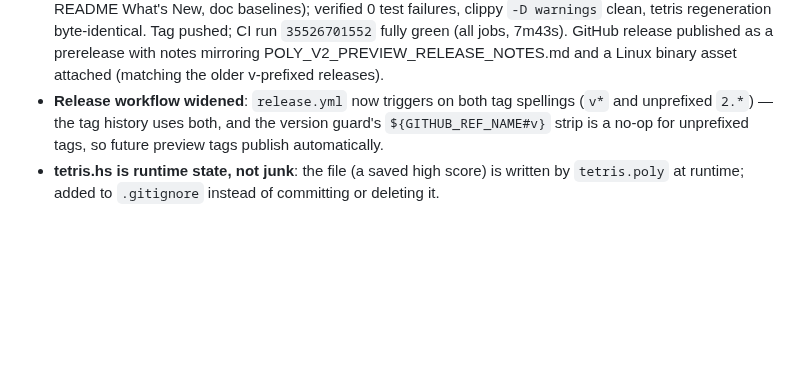
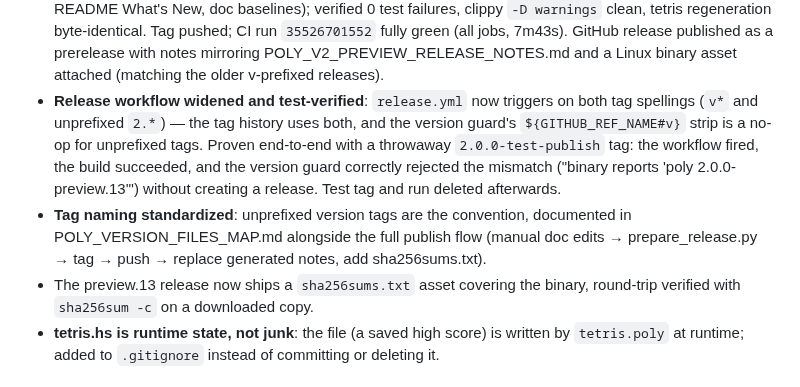
Before and after one commit to aj-nelson-0001/poly, a Markdown page: PROGRESS.md, the part around the change. GitHub-like rendering; blank space fills up the shorter version.

```diff
--- a/PROGRESS.md
+++ b/PROGRESS.md
@@ -41,10 +41,20 @@ rust/c/asm/js) and corrected:
   green (all jobs, 7m43s). GitHub release published as a prerelease with
   notes mirroring POLY_V2_PREVIEW_RELEASE_NOTES.md and a Linux binary
   asset attached (matching the older v-prefixed releases).
-- **Release workflow widened**: `release.yml` now triggers on both tag
-  spellings (`v*` and unprefixed `2.*`) — the tag history uses both, and
-  the version guard's `${GITHUB_REF_NAME#v}` strip is a no-op for
-  unprefixed tags, so future preview tags publish automatically.
+- **Release workflow widened and test-verified**: `release.yml` now
+  triggers on both tag spellings (`v*` and unprefixed `2.*`) — the tag
+  history uses both, and the version guard's `${GITHUB_REF_NAME#v}` strip
+  is a no-op for unprefixed tags. Proven end-to-end with a throwaway
+  `2.0.0-test-publish` tag: the workflow fired, the build succeeded, and
+  the version guard correctly rejected the mismatch
+  ("binary reports 'poly 2.0.0-preview.13'") without creating a release.
+  Test tag and run deleted afterwards.
+- **Tag naming standardized**: unprefixed version tags are the convention,
+  documented in POLY_VERSION_FILES_MAP.md alongside the full publish
+  flow (manual doc edits → prepare_release.py → tag → push → replace
+  generated notes, add sha256sums.txt).
+- The preview.13 release now ships a `sha256sums.txt` asset covering the
+  binary, round-trip verified with `sha256sum -c` on a downloaded copy.
 - **tetris.hs is runtime state, not junk**: the file (a saved high score)
   is written by `tetris.poly` at runtime; added to `.gitignore` instead
   of committing or deleting it.
```
Also changed, not shown: POLY_VERSION_FILES_MAP.md (+26 -0 lines).
